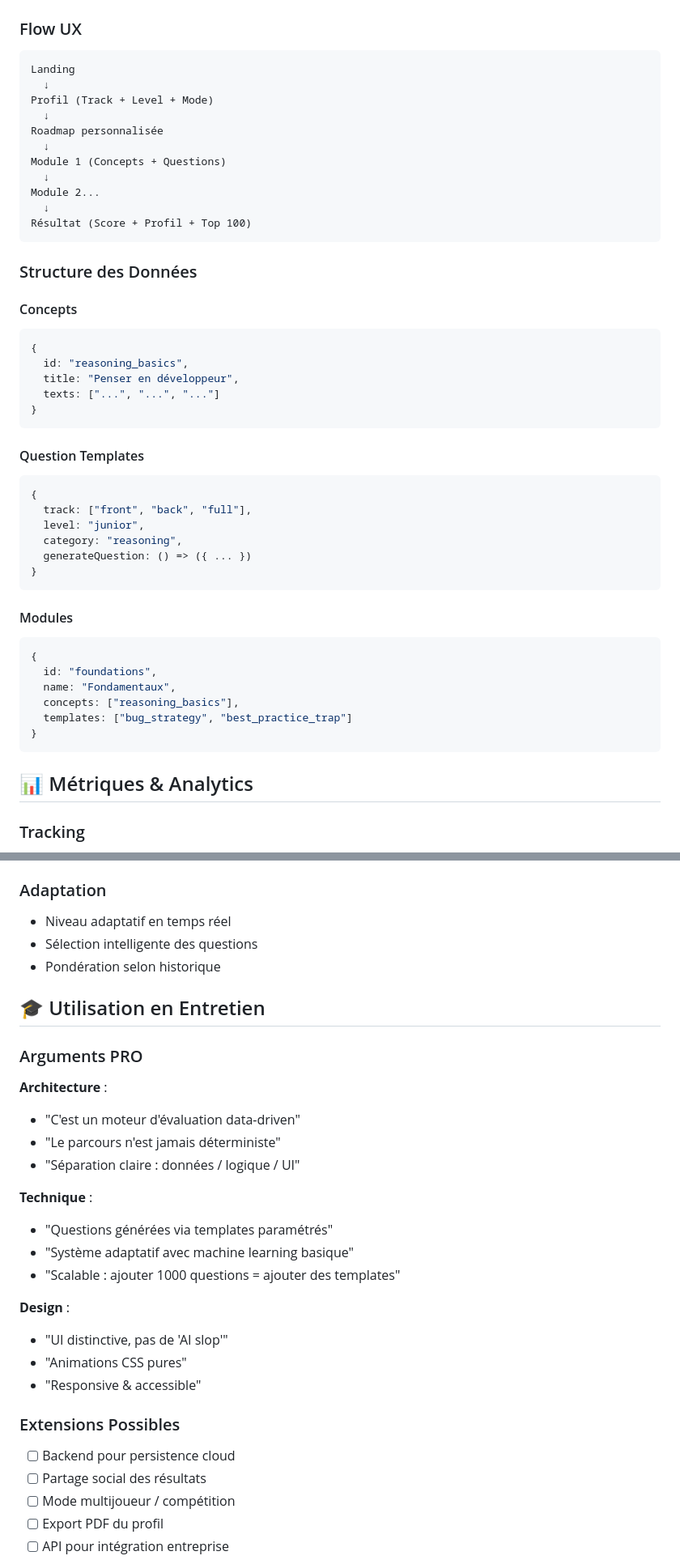
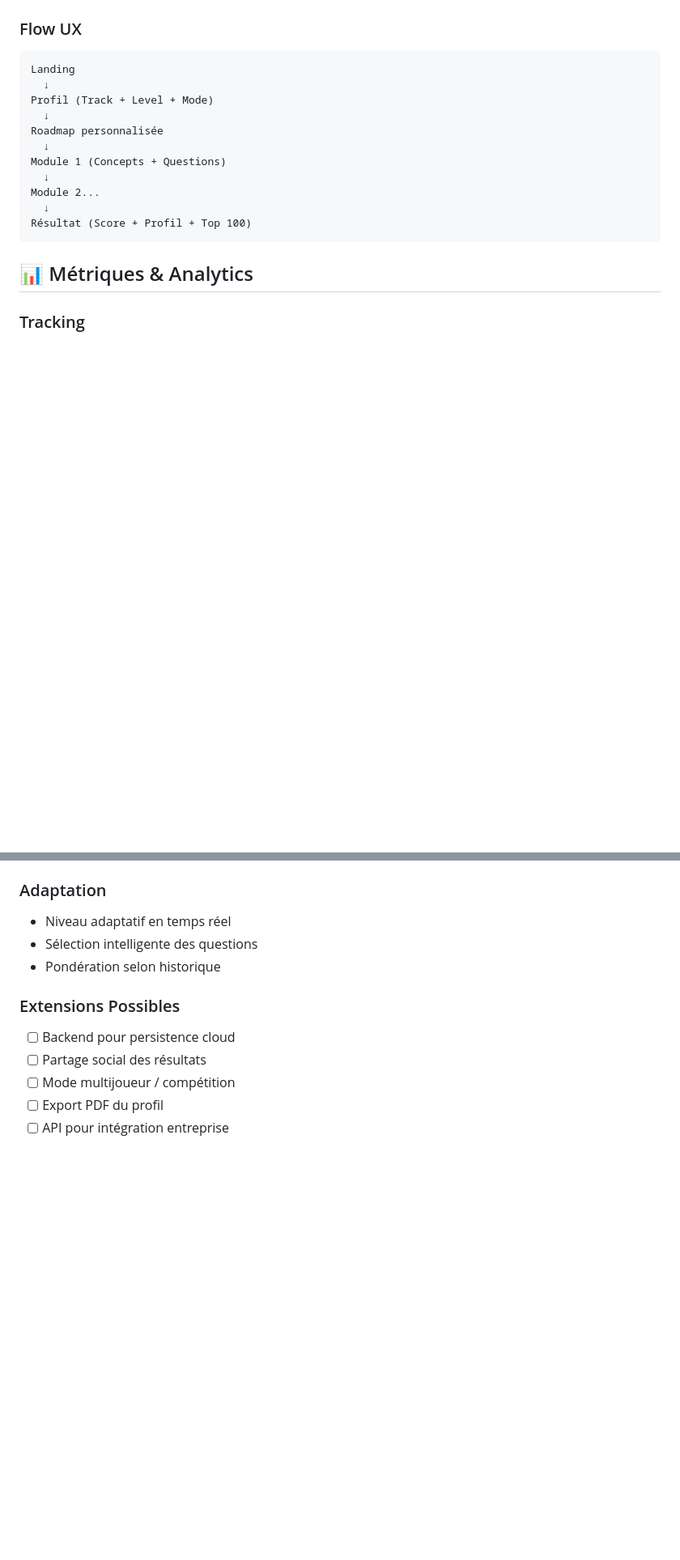
Before and after one commit to DevIzee/Aliaa, a Markdown page: README.md, 2 parts joined by grey strips. Shown at 81% size. GitHub-like rendering; blank space fills up the shorter version.

````diff
--- a/README.md
+++ b/README.md
@@ -161,40 +117,6 @@ Module 2...
 Résultat (Score + Profil + Top 100)
 ```
 
-### Structure des Données
-
-#### Concepts
-
-```javascript
-{
-  id: "reasoning_basics",
-  title: "Penser en développeur",
-  texts: ["...", "...", "..."]
-}
-```
-
-#### Question Templates
-
-```javascript
-{
-  track: ["front", "back", "full"],
-  level: "junior",
-  category: "reasoning",
-  generateQuestion: () => ({ ... })
-}
-```
-
-#### Modules
-
-```javascript
-{
-  id: "foundations",
-  name: "Fondamentaux",
-  concepts: ["reasoning_basics"],
-  templates: ["bug_strategy", "best_practice_trap"]
-}
-```
-
 ## 📊 Métriques & Analytics
 
 ### Tracking
@@ -210,28 +132,6 @@ Résultat (Score + Profil + Top 100)
 - Sélection intelligente des questions
 - Pondération selon historique
 
-## 🎓 Utilisation en Entretien
-
-### Arguments PRO
-
-**Architecture** :
-
-- "C'est un moteur d'évaluation data-driven"
-- "Le parcours n'est jamais déterministe"
-- "Séparation claire : données / logique / UI"
-
-**Technique** :
-
-- "Questions générées via templates paramétrés"
-- "Système adaptatif avec machine learning basique"
-- "Scalable : ajouter 1000 questions = ajouter des templates"
-
-**Design** :
-
-- "UI distinctive, pas de 'AI slop'"
-- "Animations CSS pures"
-- "Responsive & accessible"
-
 ### Extensions Possibles
 
 - [ ] Backend pour persistence cloud
````
Also changed, not shown: other parts of README.md (+0 -44 lines), todo.md (added, +2 -0 lines).
